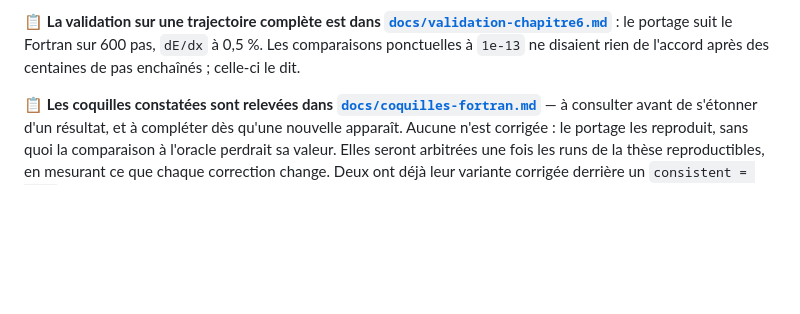
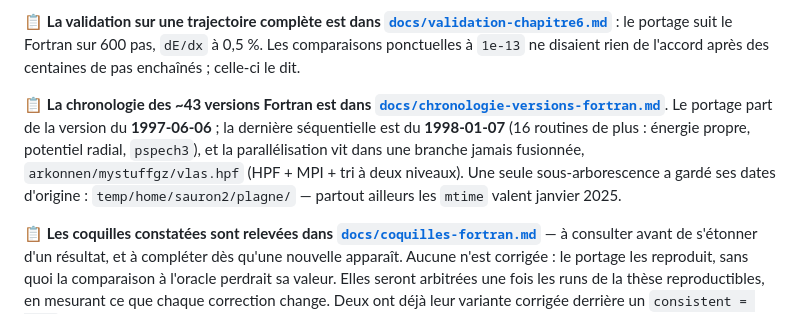
Before and after one commit to LaurentPlagne/Vlasov.jl, a Markdown page: AGENTS.md, the part around the change. Rendered like a GitHub page; blank space fills up the shorter version.

```diff
--- a/AGENTS.md
+++ b/AGENTS.md
@@ -73,6 +73,14 @@ toléraient (un `integer` relisant un réel, un appel avec un argument de trop e
 [`docs/validation-chapitre6.md`](docs/validation-chapitre6.md)** : le portage suit le
 Fortran sur 600 pas, `dE/dx` à 0,5 %. Les comparaisons ponctuelles à `1e-13` ne disaient
 rien de l'accord après des centaines de pas enchaînés ; celle-ci le dit.
+
+📋 **La chronologie des ~43 versions Fortran est dans
+[`docs/chronologie-versions-fortran.md`](docs/chronologie-versions-fortran.md)**. Le
+portage part de la version du **1997-06-06** ; la dernière séquentielle est du
+**1998-01-07** (16 routines de plus : énergie propre, potentiel radial, `pspech3`), et la
+parallélisation vit dans une branche jamais fusionnée, `arkonnen/mystuffgz/vlas.hpf`
+(HPF + MPI + tri à deux niveaux). Une seule sous-arborescence a gardé ses dates d'origine :
+`temp/home/sauron2/plagne/` — partout ailleurs les `mtime` valent janvier 2025.
 
 📋 **Les coquilles constatées sont relevées dans
 [`docs/coquilles-fortran.md`](docs/coquilles-fortran.md)** — à consulter avant de
```
Also changed, not shown: docs/chronologie-versions-fortran.md (added, +137 -0 lines), docs/validation-chapitre6.md (+17 -7 lines).
